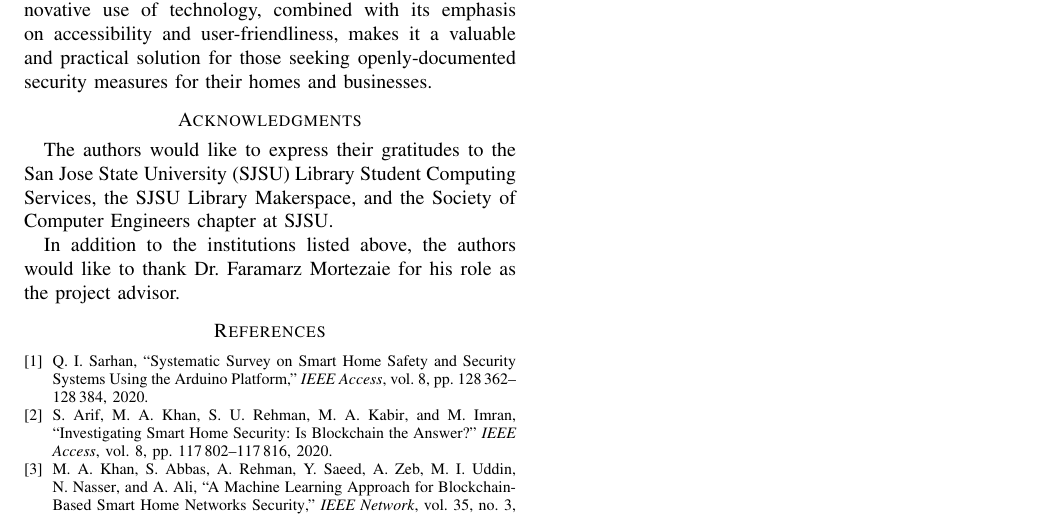
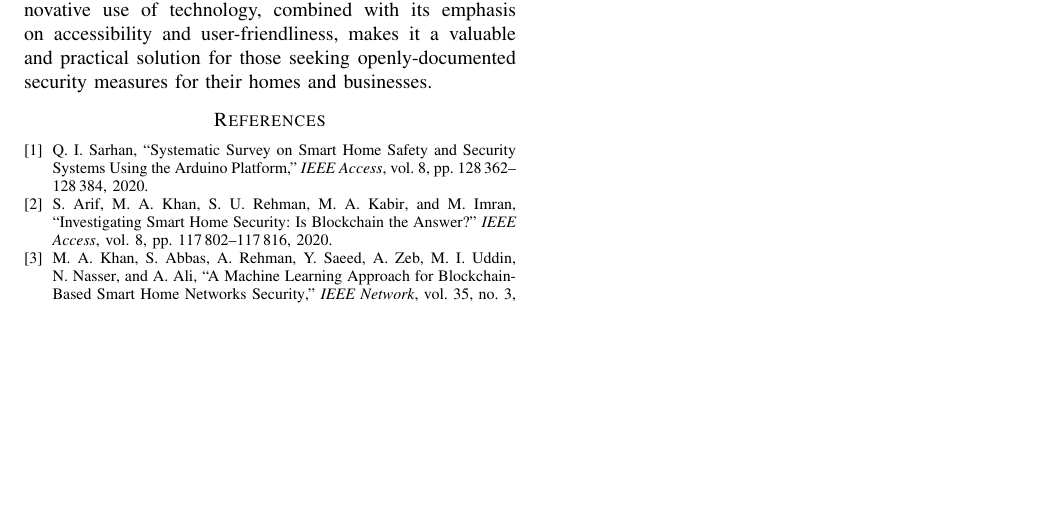
Before and after one commit to shohinsan/MorteSenseIEEE, a LaTeX paper (LaTeX-Documentation/run.tex, which reads LaTeX-Documentation/lib/extras/Acknowledgement.tex, LaTeX-Documentation/section/__init__.tex): part of page 8 of 8, cut so that both start at the same text, the shorter picture padded with empty space. Compiled offline with pdfLaTeX.

Commit message:
fix: remove Acknowledgement.tex

```diff
--- a/LaTeX-Documentation/lib/extras/Acknowledgement.tex
+++ /dev/null
@@ -1,5 +0,0 @@
-\section*{Acknowledgments}
-
-The authors would like to express their gratitudes to the San Jose State University (SJSU) Library Student Computing Services, the SJSU Library Makerspace, and the Society of Computer Engineers chapter at SJSU.
-
-In addition to the institutions listed above, the authors would like to thank Dr. Faramarz Mortezaie for his role as the project advisor.
--- a/LaTeX-Documentation/section/__init__.tex
+++ b/LaTeX-Documentation/section/__init__.tex
@@ -4,4 +4,3 @@
 \input{section/SystemDesign}
 \input{section/TestingAndExperimentation}
 \input{section/ConclusionAndFutureWork}
-\input{lib/extras/Acknowledgement}
```
